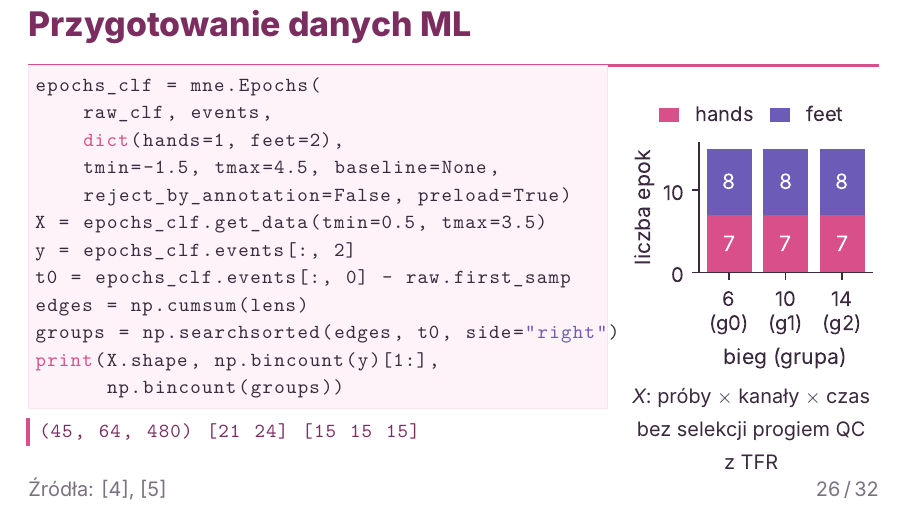
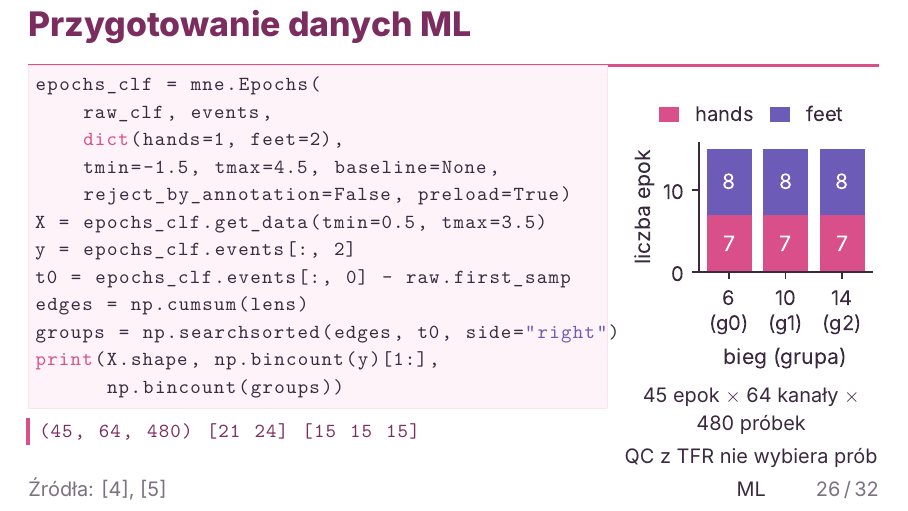
Before and after one commit to MatPomGit/app-eeg-mne, LaTeX slides (mne-eeg-presentation/presentation/main.tex, which reads mne-eeg-presentation/presentation/slides/s26.tex): page 26 of 32. Compiled offline with XeLaTeX.

Commit message:
fix(slides): remove footer overlap and keep validation visuals legible

```diff
--- a/mne-eeg-presentation/presentation/slides/s26.tex
+++ b/mne-eeg-presentation/presentation/slides/s26.tex
@@ -7,7 +7,7 @@
 \begin{column}{0.30\textwidth}
 \centering\fig{width=\linewidth}{s26_groups}
 
-{\fontsize{10}{12}\selectfont $X$: próby $\times$ kanały $\times$ czas\\ bez selekcji progiem QC z TFR}
+{\fontsize{10}{12}\selectfont 45 epok $\times$ 64 kanały $\times$ 480 próbek\\ QC z TFR nie wybiera prób ML}
 \end{column}
 \end{columns}
 \end{frame}
```
